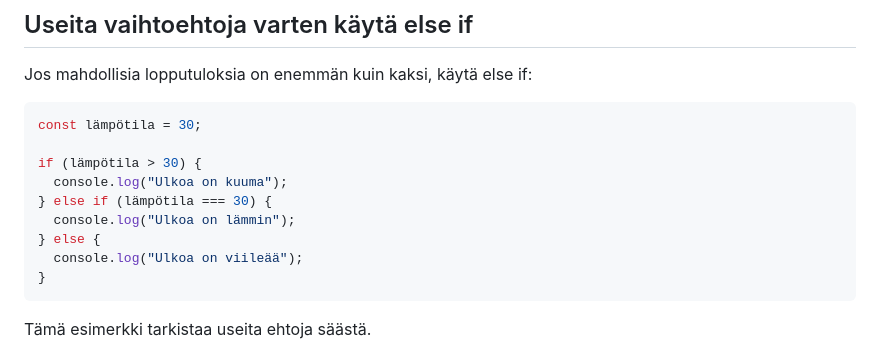
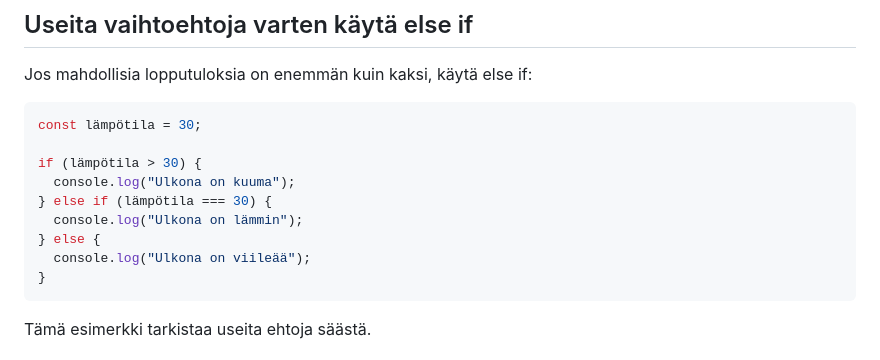
Before and after one commit to bc-web-ohjelmistokehitys/JS_WP24K, a Markdown page: 03_osa/ehtolauseet.md, the part around the change. GitHub-like rendering.

````diff
--- a/03_osa/ehtolauseet.md
+++ b/03_osa/ehtolauseet.md
@@ -48,11 +48,11 @@ Jos mahdollisia lopputuloksia on enemmän kuin kaksi, käytä else if:
 const lämpötila = 30;
 
 if (lämpötila > 30) {
-  console.log("Ulkoa on kuuma");
+  console.log("Ulkona on kuuma");
 } else if (lämpötila === 30) {
-  console.log("Ulkoa on lämmin");
+  console.log("Ulkona on lämmin");
 } else {
-  console.log("Ulkoa on viileää");
+  console.log("Ulkona on viileää");
 }
 ```
 
````
